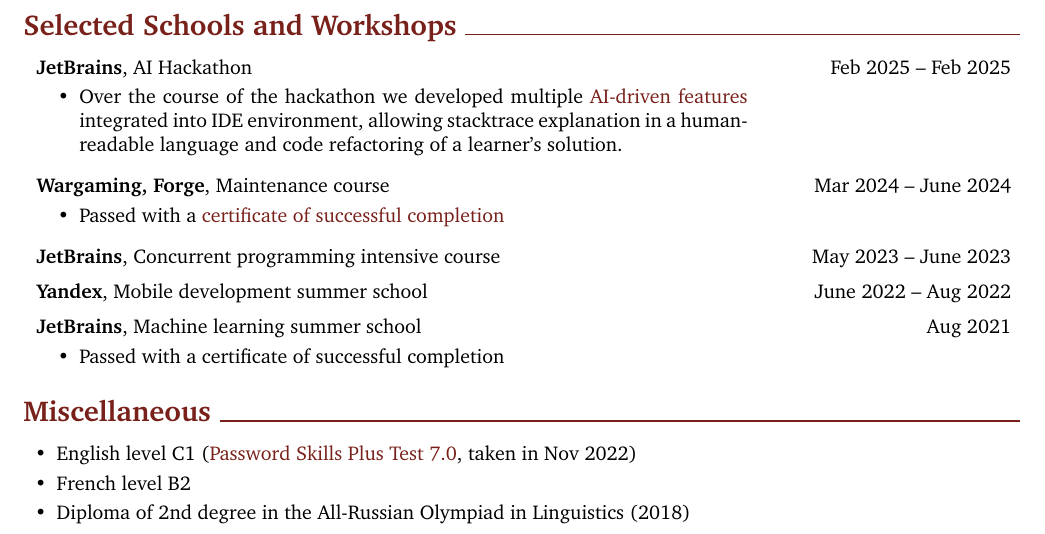
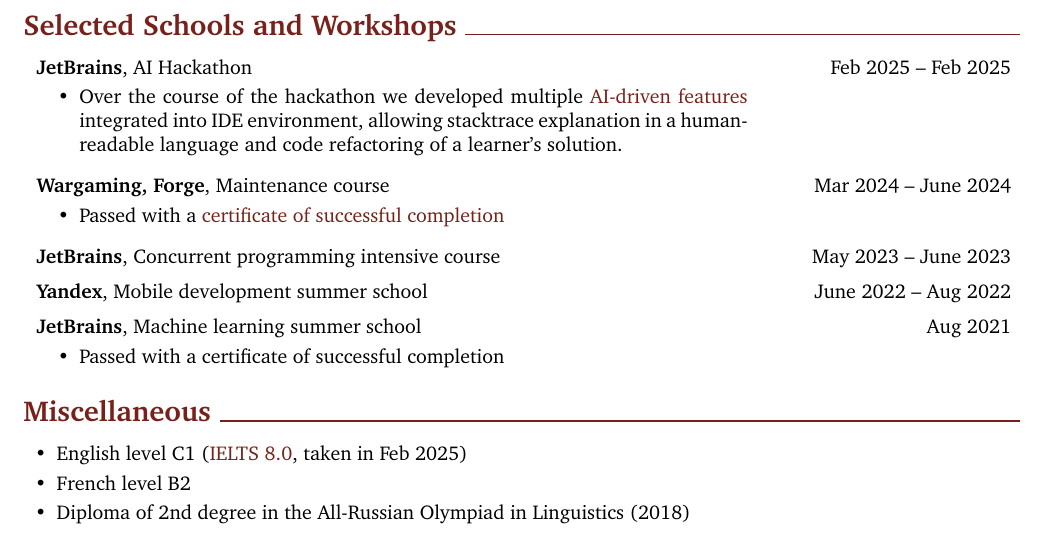
Before and after one commit to SonyaBurg/curriculum-vitae, a LaTeX CV (Biurganovskaia_Sofia_CV.tex): part of page 2 of 2, cut so that both start at the same text. Compiled offline with pdfLaTeX.

Commit message:
render the latest CV

```diff
--- a/Biurganovskaia_Sofia_CV.tex
+++ b/Biurganovskaia_Sofia_CV.tex
@@ -415,7 +415,7 @@
         \begin{highlightsforbulletentries}
 
 
-        \item English level C1 (\href{https://drive.google.com/file/d/125A2hjAsJC6aRWulAMg6xOu1e6PfJCy9/view?usp=sharing}{Password Skills Plus Test 7.0}, taken in Nov 2022)
+        \item English level C1 (\href{https://drive.google.com/file/d/1d7x1HtVZTvp45cFnm_21eMtTf5pq8atW/view?usp=sharing}{IELTS 8.0}, taken in Feb 2025)
 
         \item French level B2
 
```
Also changed, not shown: Biurganovskaia_Sofia_CV.pdf, README.md.
